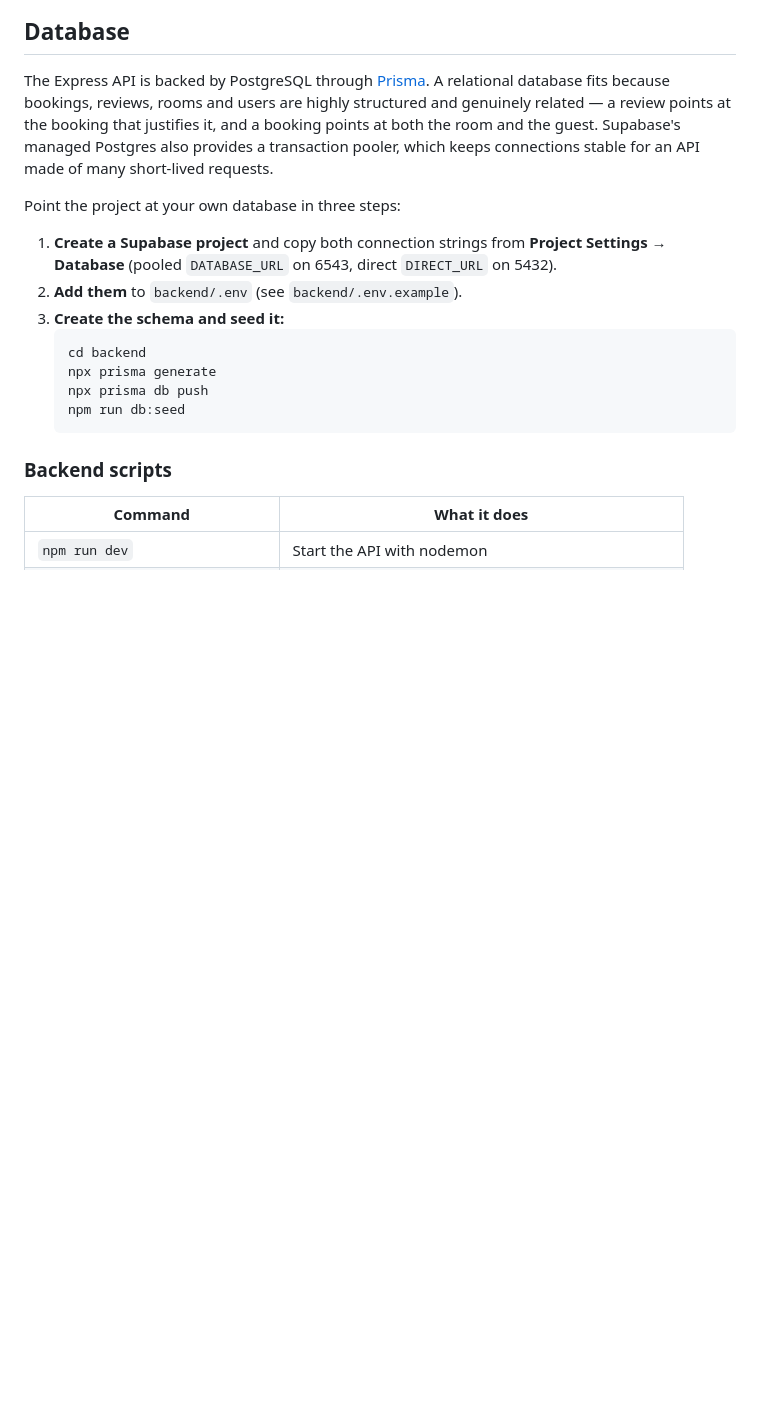
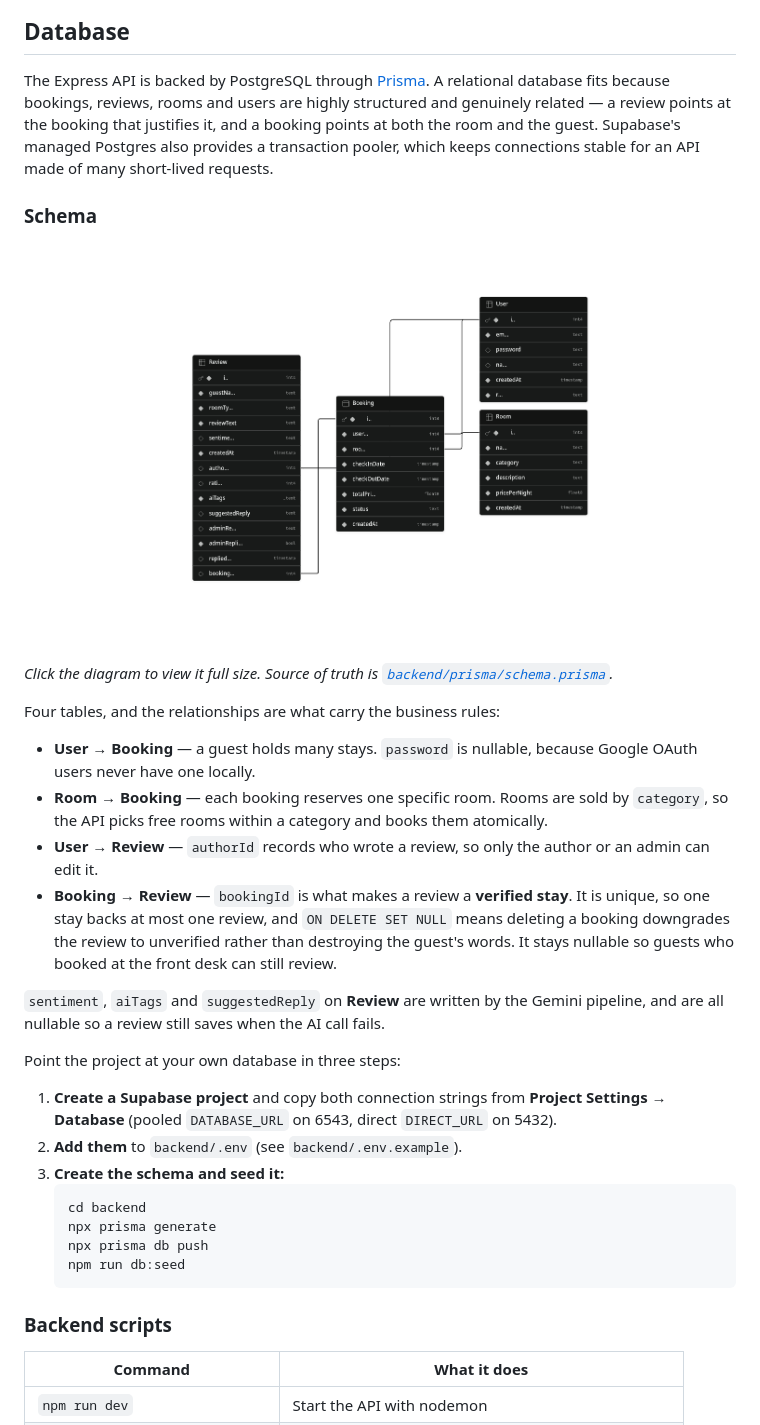
Before and after one commit to avlokdobriyal/EchoLodge, a Markdown page: README.md, the part around one of its changes. Drawn GitHub-style; pictures changed too: EchoLodge_DatabaseSchema.png (added); blank space fills up the shorter version.

```diff
--- a/README.md
+++ b/README.md
@@ -92,6 +140,32 @@ it, and a booking points at both the room and the guest. Supabase's managed
 Postgres also provides a transaction pooler, which keeps connections stable for
 an API made of many short-lived requests.
 
+### Schema
+
+[![EchoLodge database schema](./EchoLodge_DatabaseSchema.png)](./EchoLodge_DatabaseSchema.png)
+
+*Click the diagram to view it full size. Source of truth is
+[`backend/prisma/schema.prisma`](./backend/prisma/schema.prisma).*
+
+Four tables, and the relationships are what carry the business rules:
+
+- **User → Booking** — a guest holds many stays. `password` is nullable, because
+  Google OAuth users never have one locally.
+- **Room → Booking** — each booking reserves one specific room. Rooms are sold
+  by `category`, so the API picks free rooms within a category and books them
+  atomically.
+- **User → Review** — `authorId` records who wrote a review, so only the author
+  or an admin can edit it.
+- **Booking → Review** — `bookingId` is what makes a review a **verified stay**.
+  It is unique, so one stay backs at most one review, and `ON DELETE SET NULL`
+  means deleting a booking downgrades the review to unverified rather than
+  destroying the guest's words. It stays nullable so guests who booked at the
+  front desk can still review.
+
+`sentiment`, `aiTags` and `suggestedReply` on **Review** are written by the
+Gemini pipeline, and are all nullable so a review still saves when the AI call
+fails.
+
 Point the project at your own database in three steps:
 
 1. **Create a Supabase project** and copy both connection strings from
```
Also changed, not shown: other parts of README.md (+62 -14 lines).
